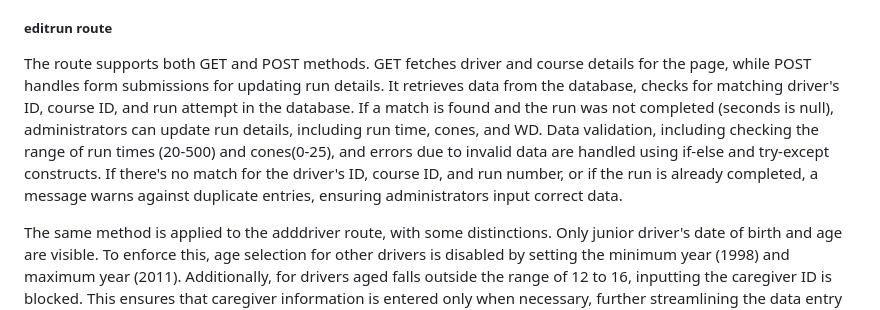
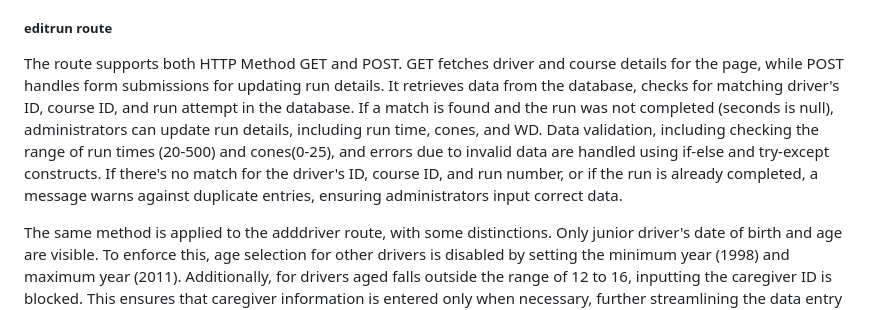
Before and after one commit to mandyxuu/motorkhana, a Markdown page: README.md, the part around the change. GitHub-like rendering.

```diff
--- a/README.md
+++ b/README.md
@@ -77,7 +77,7 @@ POST requests are commonly used for operations that involve submitting data or a
 
 ##### editrun route
 
-The route supports both GET and POST methods. GET fetches driver and course details for the page, while POST handles form submissions for updating run details. It retrieves data from the database, checks for matching driver's ID, course ID, and run attempt in the database. If a match is found and the run was not completed (seconds is null), administrators can update run details, including run time, cones, and WD. Data validation, including checking the range of run times (20-500) and cones(0-25), and errors due to invalid data are handled using if-else and try-except constructs. If there's no match for the driver's ID, course ID, and run number, or if the run is already completed, a message warns against duplicate entries, ensuring administrators input correct data.
+The route supports both HTTP Method GET and POST. GET fetches driver and course details for the page, while POST handles form submissions for updating run details. It retrieves data from the database, checks for matching driver's ID, course ID, and run attempt in the database. If a match is found and the run was not completed (seconds is null), administrators can update run details, including run time, cones, and WD. Data validation, including checking the range of run times (20-500) and cones(0-25), and errors due to invalid data are handled using if-else and try-except constructs. If there's no match for the driver's ID, course ID, and run number, or if the run is already completed, a message warns against duplicate entries, ensuring administrators input correct data.
 
 The same method is applied to the adddriver route, with some distinctions. Only junior driver's date of birth and age are visible. To enforce this, age selection for other drivers is disabled by setting the minimum year (1998) and maximum year (2011). Additionally, for drivers aged falls outside the range of 12 to 16, inputting the caregiver ID is blocked. This ensures that caregiver information is entered only when necessary, further streamlining the data entry process.
 
```
